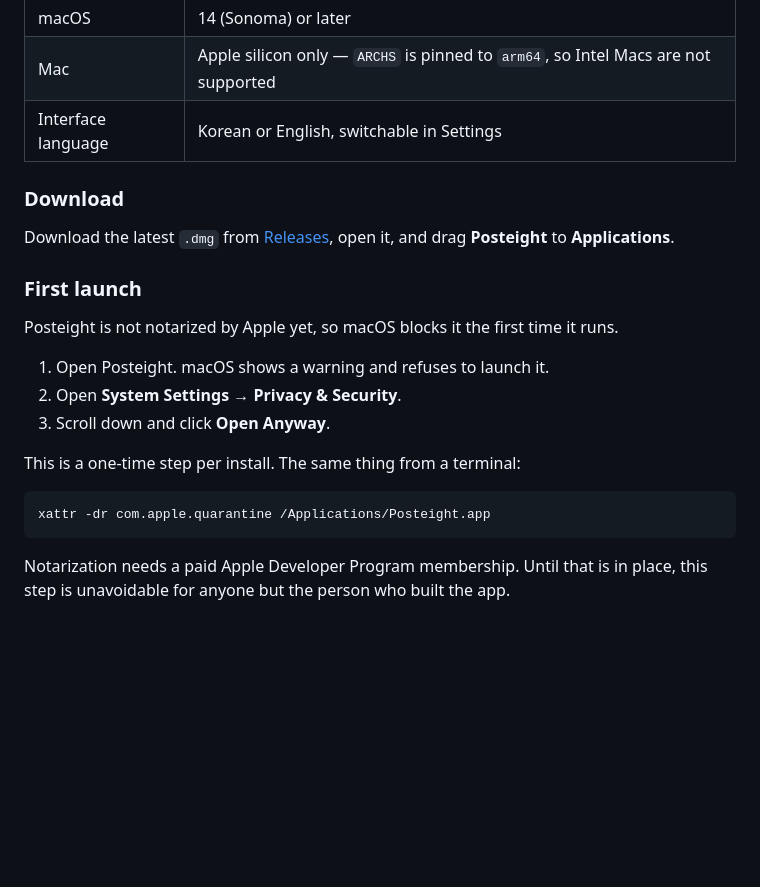
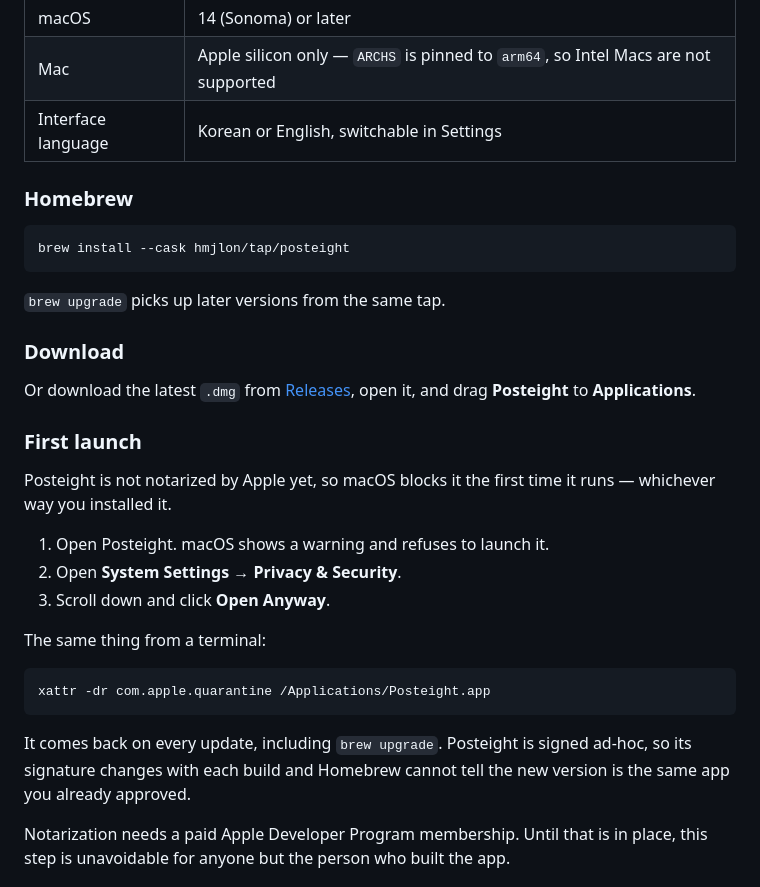
Before and after one commit to hmjlon/posteight, a Markdown page: README.md, the part around the change. GitHub-like rendering; blank space fills up the shorter version.

````diff
--- a/README.md
+++ b/README.md
@@ -19,24 +19,37 @@ English · [한국어](README.ko.md)
 | Mac | Apple silicon only — `ARCHS` is pinned to `arm64`, so Intel Macs are not supported |
 | Interface language | Korean or English, switchable in Settings |
 
+### Homebrew
+
+```bash
+brew install --cask hmjlon/tap/posteight
+```
+
+`brew upgrade` picks up later versions from the same tap.
+
 ### Download
 
-Download the latest `.dmg` from [Releases](https://github.com/hmjlon/posteight/releases),
+Or download the latest `.dmg` from [Releases](https://github.com/hmjlon/posteight/releases),
 open it, and drag **Posteight** to **Applications**.
 
 ### First launch
 
-Posteight is not notarized by Apple yet, so macOS blocks it the first time it runs.
+Posteight is not notarized by Apple yet, so macOS blocks it the first time it runs —
+whichever way you installed it.
 
 1. Open Posteight. macOS shows a warning and refuses to launch it.
 2. Open **System Settings → Privacy & Security**.
 3. Scroll down and click **Open Anyway**.
 
-This is a one-time step per install. The same thing from a terminal:
+The same thing from a terminal:
 
 ```bash
 xattr -dr com.apple.quarantine /Applications/Posteight.app
 ```
+
+It comes back on every update, including `brew upgrade`. Posteight is signed ad-hoc, so its
+signature changes with each build and Homebrew cannot tell the new version is the same app
+you already approved.
 
 Notarization needs a paid Apple Developer Program membership. Until that is in place, this
 step is unavoidable for anyone but the person who built the app.
````
Also changed, not shown: README.ko.md (+15 -3 lines).
